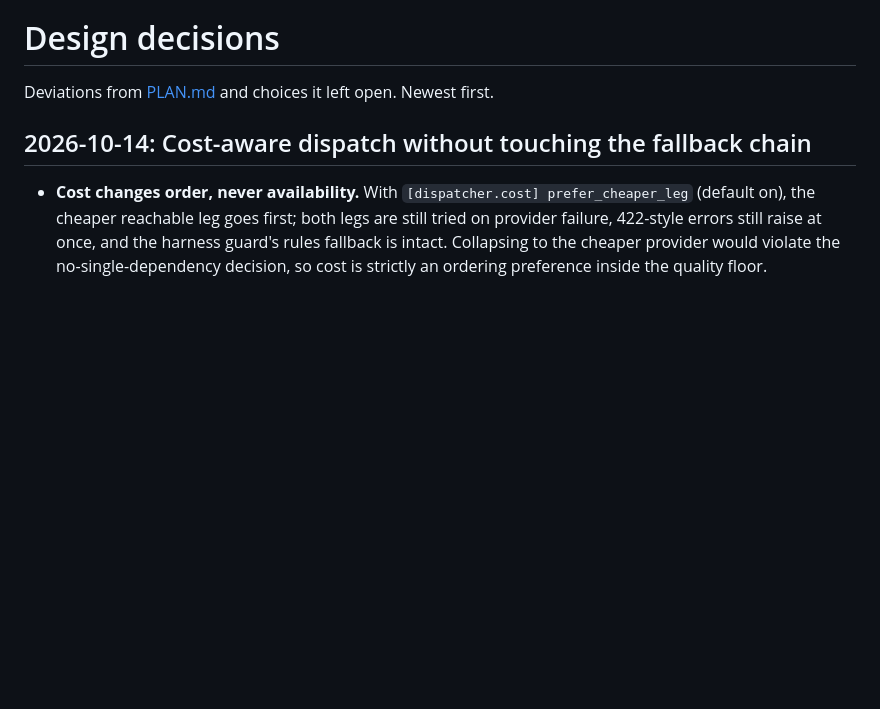
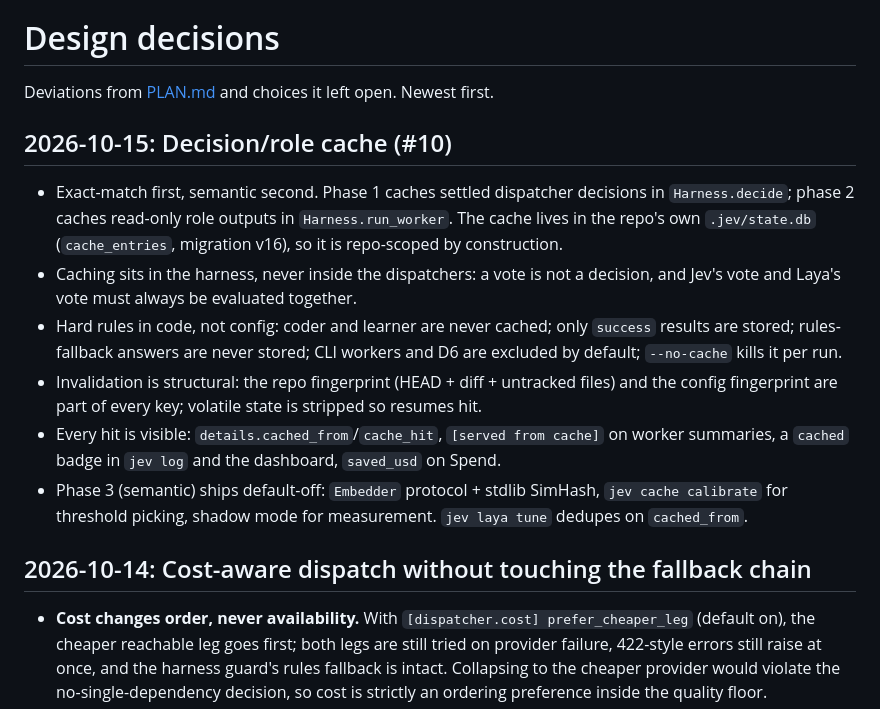
Before and after one commit to Gane2506/baton, a Markdown page: docs/decisions.md, the part around the change. GitHub-like rendering; blank space fills up the shorter version.

```diff
--- a/docs/decisions.md
+++ b/docs/decisions.md
@@ -1,6 +1,25 @@
 # Design decisions
 
 Deviations from [PLAN.md](../PLAN.md) and choices it left open. Newest first.
+
+## 2026-10-15: Decision/role cache (#10)
+
+- Exact-match first, semantic second. Phase 1 caches settled dispatcher decisions in
+  `Harness.decide`; phase 2 caches read-only role outputs in `Harness.run_worker`. The
+  cache lives in the repo's own `.jev/state.db` (`cache_entries`, migration v16), so it is
+  repo-scoped by construction.
+- Caching sits in the harness, never inside the dispatchers: a vote is not a decision,
+  and Jev's vote and Laya's vote must always be evaluated together.
+- Hard rules in code, not config: coder and learner are never cached; only `success`
+  results are stored; rules-fallback answers are never stored; CLI workers and D6 are
+  excluded by default; `--no-cache` kills it per run.
+- Invalidation is structural: the repo fingerprint (HEAD + diff + untracked files) and
+  the config fingerprint are part of every key; volatile state is stripped so resumes hit.
+- Every hit is visible: `details.cached_from`/`cache_hit`, `[served from cache]` on worker
+  summaries, a `cached` badge in `jev log` and the dashboard, `saved_usd` on Spend.
+- Phase 3 (semantic) ships default-off: `Embedder` protocol + stdlib SimHash, `jev cache
+  calibrate` for threshold picking, shadow mode for measurement. `jev laya tune` dedupes
+  on `cached_from`.
 
 ## 2026-10-14: Cost-aware dispatch without touching the fallback chain
 
```
Also changed, not shown: CHANGELOG.md (+19 -0 lines), docs/config.md (+36 -0 lines).
